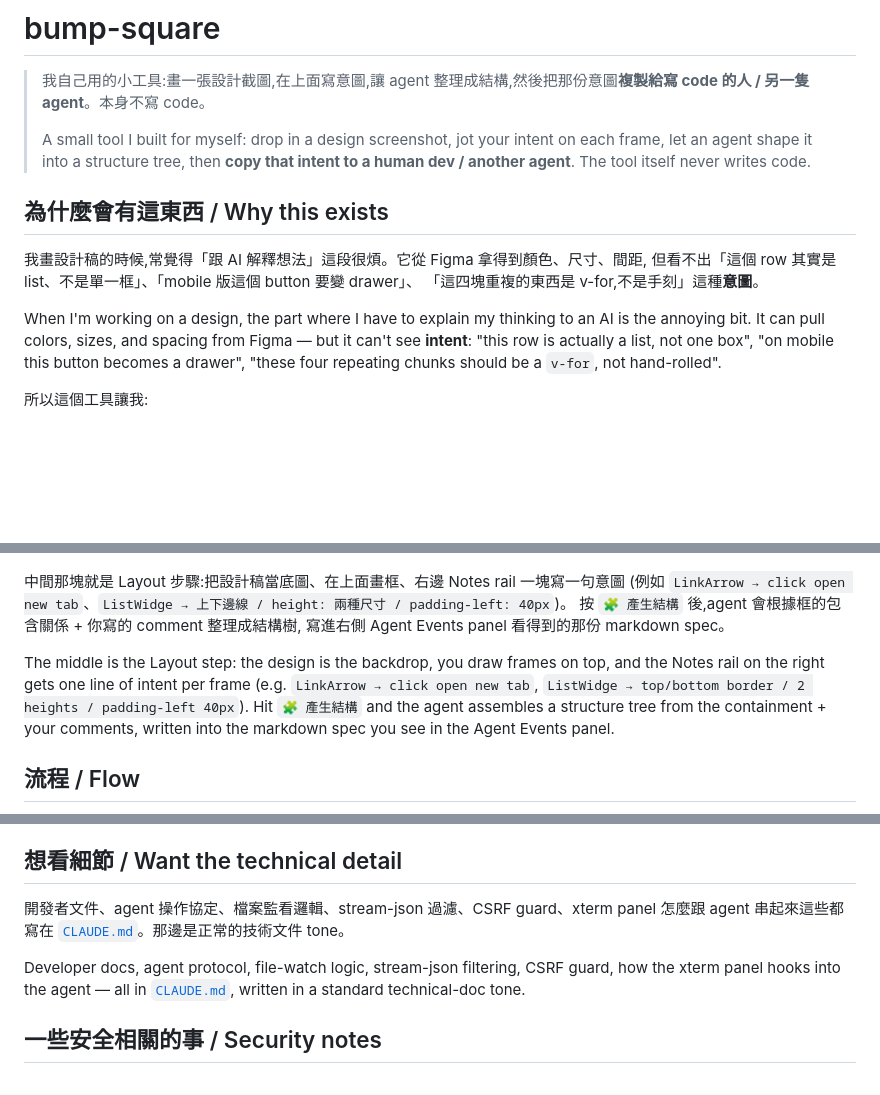
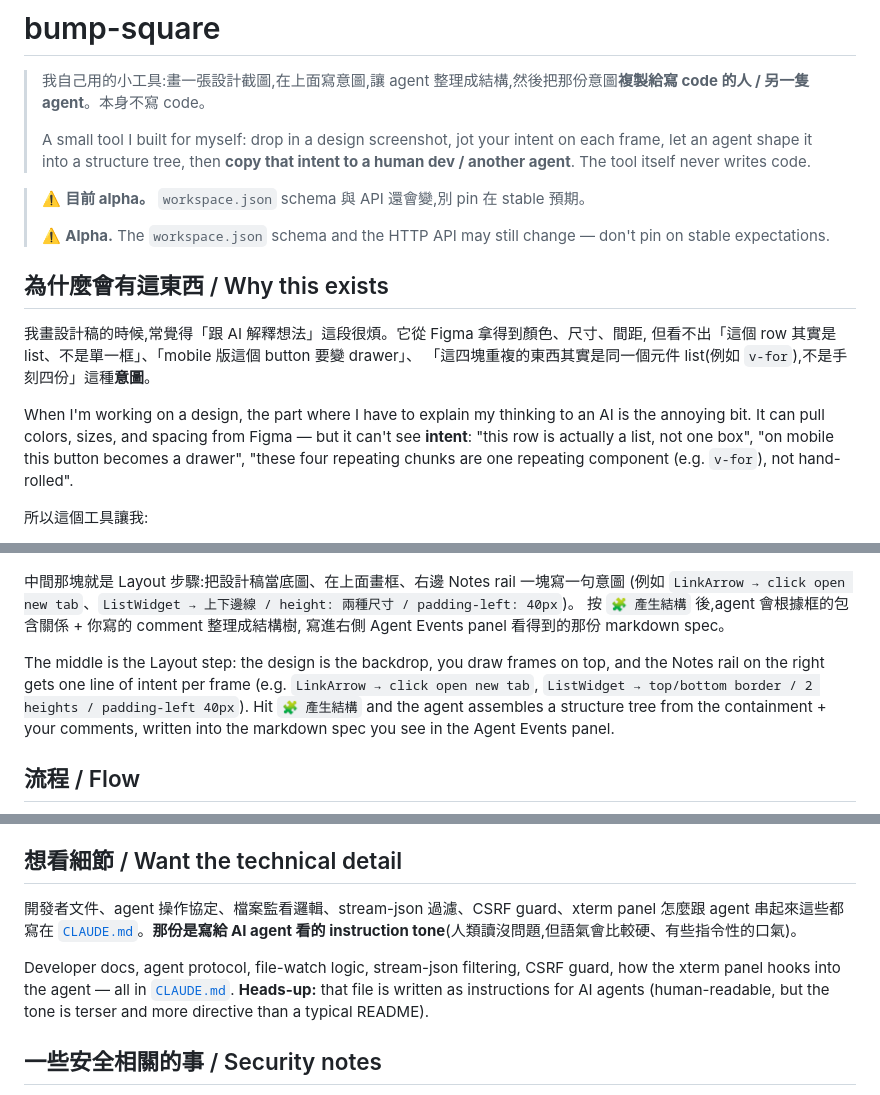
Before and after one commit to silencechung/bump-square, a Markdown page: README.md, 3 parts joined by grey strips. GitHub-like rendering; blank space fills up the shorter version.

Commit message:
README: polish for public release — badges, alpha disclaimer, git URL, typos
Pre-flip-public polish from a fresh read-through:

- Replace `<repo-url>` placeholder in the clone command with the real URL
- Add an alpha disclaimer at the top (bilingual) so visitors know the
  workspace.json schema and HTTP API may still change
- Add License / Node / Astro / status badges for at-a-glance metadata
- Fix `ListWidge` → `ListWidget` typo (zh + en examples both)
- Generalize the `v-for` example to "one repeating component (e.g. v-for)"
  so non-Vue readers grok it without losing the original flavor
- Flag that CLAUDE.md is written as instructions for AI agents; humans
  can read it but the tone is terser/more directive than a normal README

No content change to the architecture, security, or how-to-run sections.

Co-Authored-By: Claude Opus 4.7 <noreply@anthropic.com>

```diff
--- a/README.md
+++ b/README.md
@@ -8,16 +15,21 @@
 >
 > A small tool I built for myself: drop in a design screenshot, jot your intent on each frame, let an agent shape it into a structure tree, then **copy that intent to a human dev / another agent**. The tool itself never writes code.
 
+> ⚠️ **目前 alpha。** `workspace.json` schema 與 API 還會變,別 pin 在 stable 預期。
+>
+> ⚠️ **Alpha.** The `workspace.json` schema and the HTTP API may still change — don't pin on stable expectations.
+
 ## 為什麼會有這東西 / Why this exists
 
 我畫設計稿的時候,常覺得「跟 AI 解釋想法」這段很煩。它從 Figma 拿得到顏色、尺寸、間距,
 但看不出「這個 row 其實是 list、不是單一框」、「mobile 版這個 button 要變 drawer」、
-「這四塊重複的東西是 v-for,不是手刻」這種**意圖**。
+「這四塊重複的東西其實是同一個元件 list(例如 `v-for`),不是手刻四份」這種**意圖**。
 
 When I'm working on a design, the part where I have to explain my thinking to an AI is the
 annoying bit. It can pull colors, sizes, and spacing from Figma — but it can't see
 **intent**: "this row is actually a list, not one box", "on mobile this button becomes a
-drawer", "these four repeating chunks should be a `v-for`, not hand-rolled".
+drawer", "these four repeating chunks are one repeating component (e.g. `v-for`), not
+hand-rolled".
 
 所以這個工具讓我:
 
@@ -43,13 +55,13 @@ what code, who does it — none of bump-square's business.
 ![bump-square Layout 步驟的截圖,左邊是被畫滿紫色 Frame 的設計稿,右邊 Notes rail 在記每一塊的意圖,最右邊 Agent Events panel 顯示剛剛 generate-structure / suggest-assets 的執行紀錄 — bump-square's Layout step: the design screenshot tiled with violet Frames on the left, the Notes rail capturing intent per frame on the right, and the Agent Events panel logging recent generate-structure / suggest-assets runs](public/screenshot.png)
 
 中間那塊就是 Layout 步驟:把設計稿當底圖、在上面畫框、右邊 Notes rail 一塊寫一句意圖
-(例如 `LinkArrow → click open new tab`、`ListWidge → 上下邊線 / height: 兩種尺寸 / padding-left: 40px`)。
+(例如 `LinkArrow → click open new tab`、`ListWidget → 上下邊線 / height: 兩種尺寸 / padding-left: 40px`)。
 按 `🧩 產生結構` 後,agent 會根據框的包含關係 + 你寫的 comment 整理成結構樹,
 寫進右側 Agent Events panel 看得到的那份 markdown spec。
 
 The middle is the Layout step: the design is the backdrop, you draw frames on top, and
 the Notes rail on the right gets one line of intent per frame (e.g. `LinkArrow → click
-open new tab`, `ListWidge → top/bottom border / 2 heights / padding-left 40px`). Hit
+open new tab`, `ListWidget → top/bottom border / 2 heights / padding-left 40px`). Hit
 `🧩 產生結構` and the agent assembles a structure tree from the containment + your
 comments, written into the markdown spec you see in the Agent Events panel.
 
@@ -116,11 +128,13 @@ the top-right switches the UI language.
 ## 想看細節 / Want the technical detail
 
 開發者文件、agent 操作協定、檔案監看邏輯、stream-json 過濾、CSRF guard、xterm panel
-怎麼跟 agent 串起來這些都寫在 [`CLAUDE.md`](./CLAUDE.md)。那邊是正常的技術文件 tone。
+怎麼跟 agent 串起來這些都寫在 [`CLAUDE.md`](./CLAUDE.md)。**那份是寫給 AI agent 看的
+instruction tone**(人類讀沒問題,但語氣會比較硬、有些指令性的口氣)。
 
 Developer docs, agent protocol, file-watch logic, stream-json filtering, CSRF guard, how
-the xterm panel hooks into the agent — all in [`CLAUDE.md`](./CLAUDE.md), written in a
-standard technical-doc tone.
+the xterm panel hooks into the agent — all in [`CLAUDE.md`](./CLAUDE.md). **Heads-up:**
+that file is written as instructions for AI agents (human-readable, but the tone is
+terser and more directive than a typical README).
 
 ## 一些安全相關的事 / Security notes
 
```
Also changed, not shown: other parts of README.md (+8 -1 lines).
